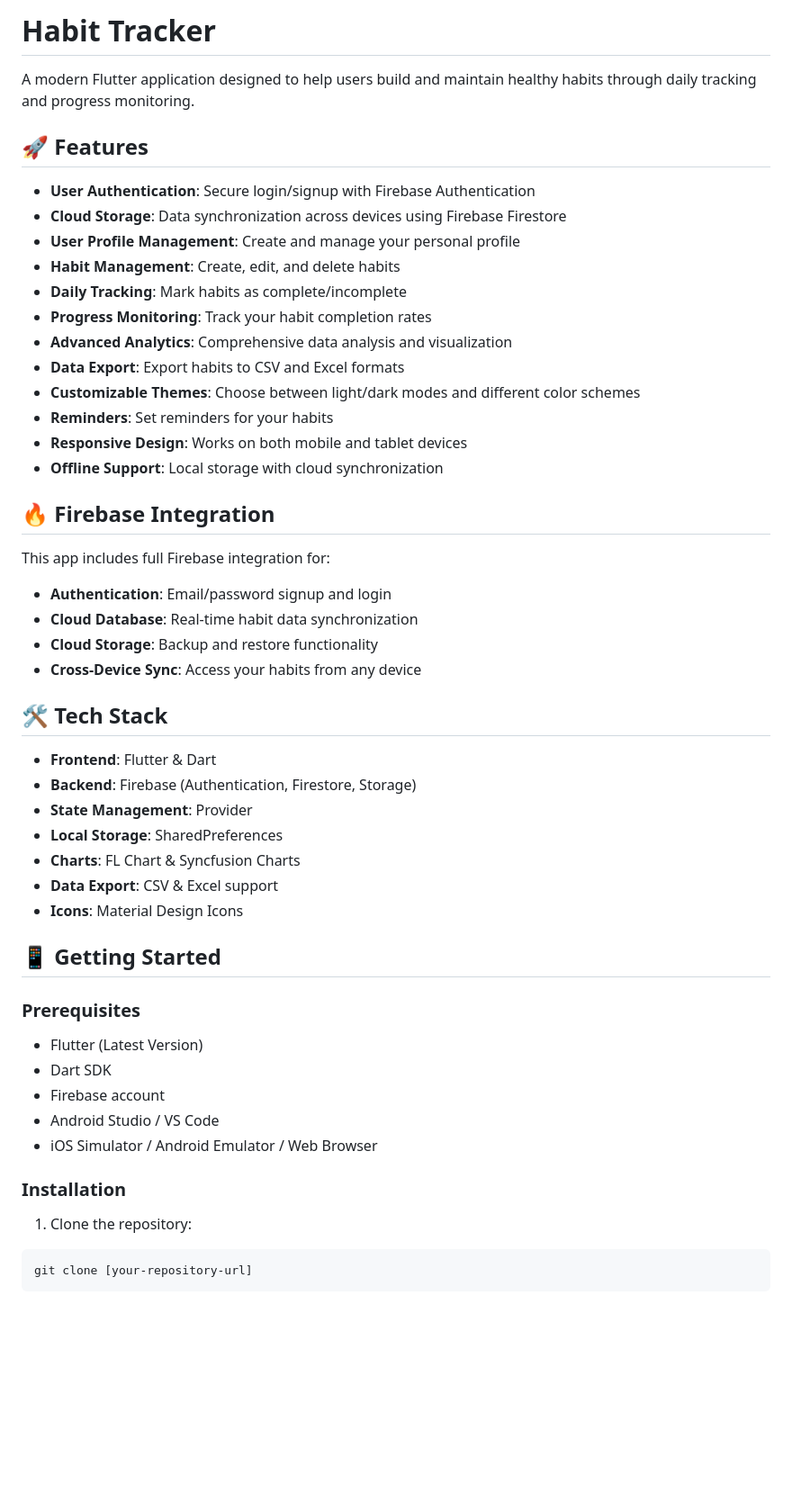
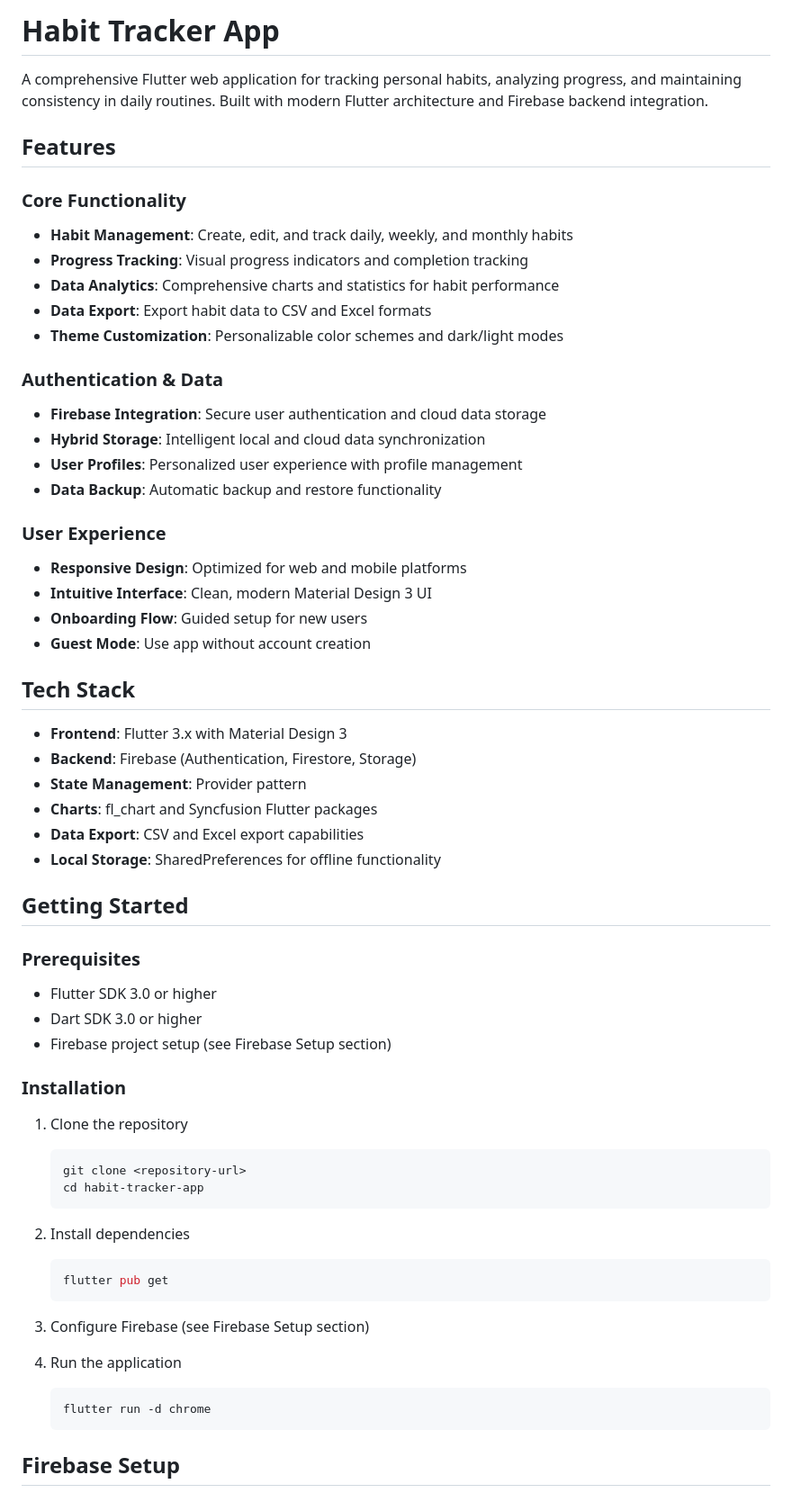
Before and after one commit to kartich18/habit-tracker-app, a Markdown page: README.md, the part around the change printed below. Shown: that part at 90% size. Drawn GitHub-style; blank space fills up the shorter version.

````diff
--- a/README.md
+++ b/README.md
@@ -1,53 +1,62 @@
-# Habit Tracker
+# Habit Tracker App
 
-A modern Flutter application designed to help users build and maintain healthy habits through daily tracking and progress monitoring.
+A comprehensive Flutter web application for tracking personal habits, analyzing progress, and maintaining consistency in daily routines. Built with modern Flutter architecture and Firebase backend integration.
 
-## 🚀 Features
+## Features
 
-- **User Authentication**: Secure login/signup with Firebase Authentication
-- **Cloud Storage**: Data synchronization across devices using Firebase Firestore
-- **User Profile Management**: Create and manage your personal profile
-- **Habit Management**: Create, edit, and delete habits
-- **Daily Tracking**: Mark habits as complete/incomplete
-- **Progress Monitoring**: Track your habit completion rates
-- **Advanced Analytics**: Comprehensive data analysis and visualization
-- **Data Export**: Export habits to CSV and Excel formats
-- **Customizable Themes**: Choose between light/dark modes and different color schemes
-- **Reminders**: Set reminders for your habits
-- **Responsive Design**: Works on both mobile and tablet devices
-- **Offline Support**: Local storage with cloud synchronization
+### Core Functionality
+- **Habit Management**: Create, edit, and track daily, weekly, and monthly habits
+- **Progress Tracking**: Visual progress indicators and completion tracking
+- **Data Analytics**: Comprehensive charts and statistics for habit performance
+- **Data Export**: Export habit data to CSV and Excel formats
+- **Theme Customization**: Personalizable color schemes and dark/light modes
 
-## 🔥 Firebase Integration
+### Authentication & Data
+- **Firebase Integration**: Secure user authentication and cloud data storage
+- **Hybrid Storage**: Intelligent local and cloud data synchronization
+- **User Profiles**: Personalized user experience with profile management
+- **Data Backup**: Automatic backup and restore functionality
 
-This app includes full Firebase integration for:
+### User Experience
+- **Responsive Design**: Optimized for web and mobile platforms
+- **Intuitive Interface**: Clean, modern Material Design 3 UI
+- **Onboarding Flow**: Guided setup for new users
+- **Guest Mode**: Use app without account creation
 
-- **Authentication**: Email/password signup and login
-- **Cloud Database**: Real-time habit data synchronization
-- **Cloud Storage**: Backup and restore functionality
-- **Cross-Device Sync**: Access your habits from any device
+## Tech Stack
 
-## 🛠️ Tech Stack
+- **Frontend**: Flutter 3.x with Material Design 3
+- **Backend**: Firebase (Authentication, Firestore, Storage)
+- **State Management**: Provider pattern
+- **Charts**: fl_chart and Syncfusion Flutter packages
+- **Data Export**: CSV and Excel export capabilities
+- **Local Storage**: SharedPreferences for offline functionality
 
-- **Frontend**: Flutter & Dart
-- **Backend**: Firebase (Authentication, Firestore, Storage)
-- **State Management**: Provider
-- **Local Storage**: SharedPreferences
-- **Charts**: FL Chart & Syncfusion Charts
-- **Data Export**: CSV & Excel support
-- **Icons**: Material Design Icons
-
-## 📱 Getting Started
+## Getting Started
 
 ### Prerequisites
-
-- Flutter (Latest Version)
-- Dart SDK
-- Firebase account
-- Android Studio / VS Code
-- iOS Simulator / Android Emulator / Web Browser
+- Flutter SDK 3.0 or higher
+- Dart SDK 3.0 or higher
+- Firebase project setup (see Firebase Setup section)
 
 ### Installation
+1. Clone the repository
+   ```bash
+   git clone <repository-url>
+   cd habit-tracker-app
+   ```
 
-1. Clone the repository:
-```bash
-git clone [your-repository-url]
+2. Install dependencies
+   ```bash
+   flutter pub get
+   ```
+
+3. Configure Firebase (see Firebase Setup section)
+
+4. Run the application
+   ```bash
+   flutter run -d chrome
+   ```
+
+## Firebase Setup
+
````
Also changed, not shown: other parts of README.md (+136 -93 lines).
